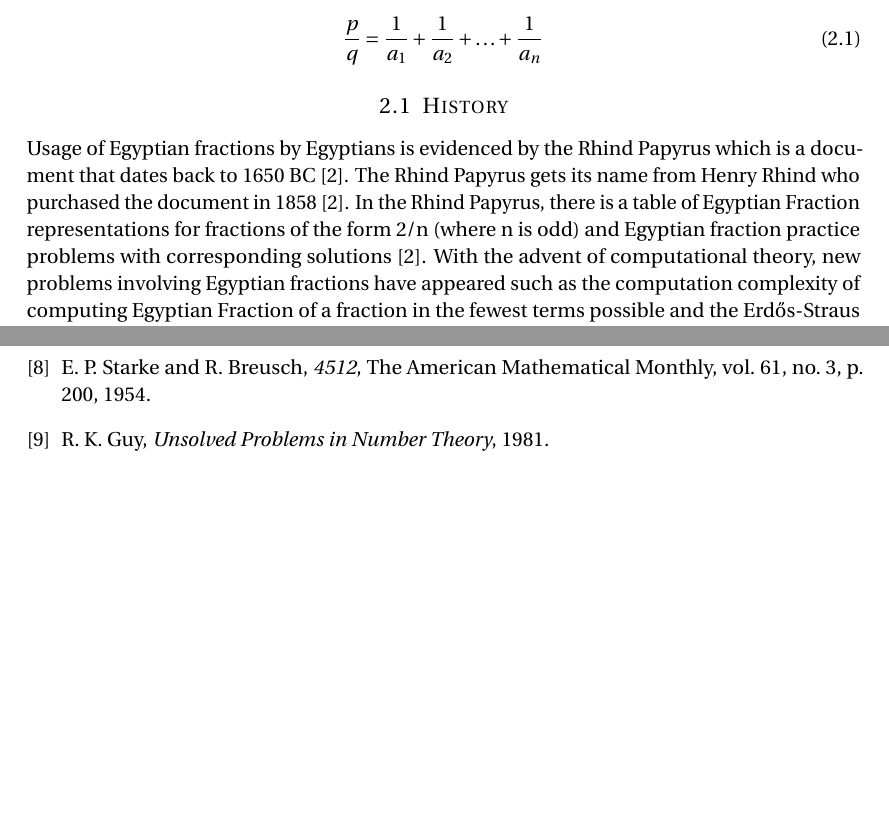
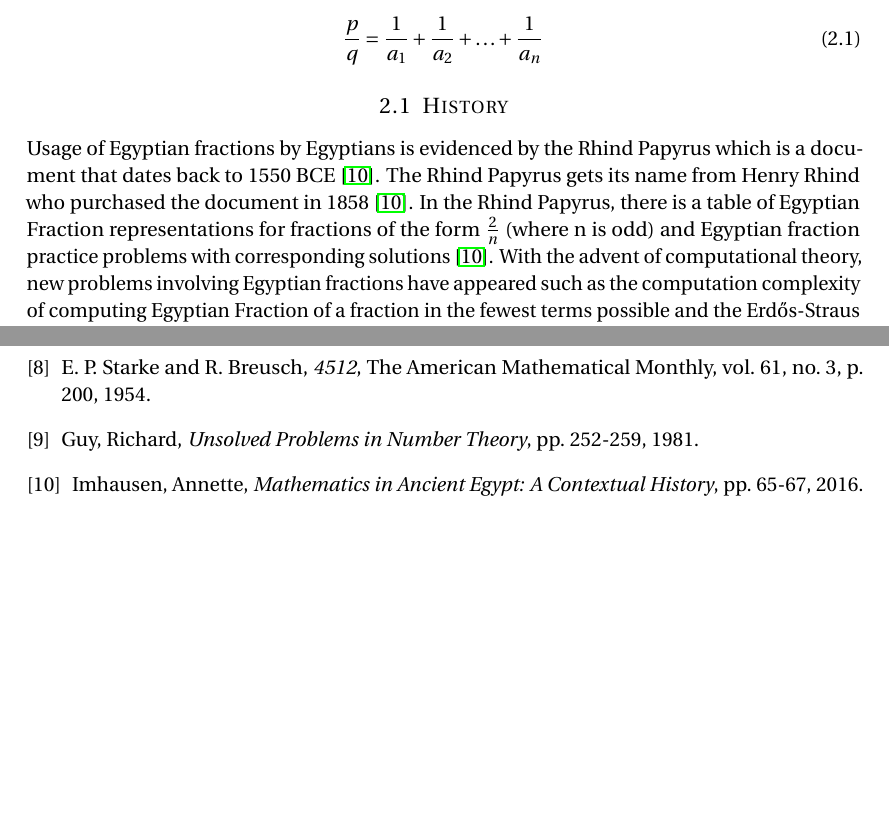
Before and after one commit to marklalor/number-theory-report, a LaTeX document (report.tex): two parts of pages 1 and 6 of 6, joined at a grey line, cut so that both start at the same text. Compiled offline with pdfLaTeX.

Commit message:
fixed history, added pages for unsolved nt problems source

```diff
--- a/report.tex
+++ b/report.tex
@@ -68,7 +68,7 @@ An Egyptian fraction is an expansion of a positive rational number as a sum of (
 	\frac{p}{q} = \frac{1}{a_1} + \frac{1}{a_2} + \ldots + \frac{1}{a_n}
 \end{equation}
 \subsection{History}
-Usage of Egyptian fractions by Egyptians is evidenced by the Rhind Papyrus which is a document that dates back to 1650 BC [2]. The Rhind Papyrus gets its name from Henry Rhind who purchased the document in 1858 [2]. In the Rhind Papyrus, there is a table of Egyptian Fraction representations for fractions of the form 2/n (where n is odd) and Egyptian fraction practice problems with corresponding solutions [2]. With the advent of computational theory, new problems involving Egyptian fractions have appeared such as the computation complexity of computing Egyptian Fraction of a fraction in the fewest terms possible and the Erd\H{o}s-Straus Conjecture [6].
+Usage of Egyptian fractions by Egyptians is evidenced by the Rhind Papyrus which is a document that dates back to 1550 BCE \cite{imhausen}. The Rhind Papyrus gets its name from Henry Rhind who purchased the document in 1858 \cite{imhausen}. In the Rhind Papyrus, there is a table of Egyptian Fraction representations for fractions of the form $\frac{2}{n}$ (where n is odd) and Egyptian fraction practice problems with corresponding solutions \cite{imhausen}. With the advent of computational theory, new problems involving Egyptian fractions have appeared such as the computation complexity of computing Egyptian Fraction of a fraction in the fewest terms possible and the Erd\H{o}s-Straus Conjecture [6].
 \subsection{Properties}
 Egyptian fractions can be used to solve questions concerning division of a quantity among multiple parties where the division may not be even. For example, consider the problem of dividing 5 loaves of bread among 7 people: $5/7 = 1/2 + 1/7 + 1/14$. Without the expansion, all 5 loaves would need to be divided into sevenths, then 5 of each seventh would go to each person. With the expansion, 4 loaves can be cut into halves, each person receiving a half piece. The remaining half loaf can be cut into sevenths (these would be fourteenths), and each person would receive a fourteenth. There remains one loaf of bread which we can cut into sevenths and evenly distribute among all 7 people. In total, we performed $4 + 6 + 6 = 16$ cuts. Without the expansion, we would need to perform $5 \times 6 = 30$ cuts. Beyond the application of dividing quantities, several mathematicians found interesting properties associated with Egyptian fractions. For instance, Fibonacci was able to prove that any fraction could be represented as a finite sum of distinct unit fractions \cite{dunton}.
 
@@ -238,9 +238,15 @@ In \cite{starke}, Starke et. al show that a finite odd Egyptian fraction exists
 	\textit{4512},
 	The American Mathematical Monthly, vol. 61, no. 3, p. 200, 1954.
 	\bibitem{guy}
-	R. K. Guy,
+	Guy, Richard,
 	\textit{Unsolved Problems in Number Theory},
+	pp. 252-259,
 	1981.
+	\bibitem{imhausen}
+	Imhausen, Annette,
+	\textit{Mathematics in Ancient Egypt: A Contextual History},
+	pp. 65-67,
+	2016.
 
 \end{thebibliography}
 
```
